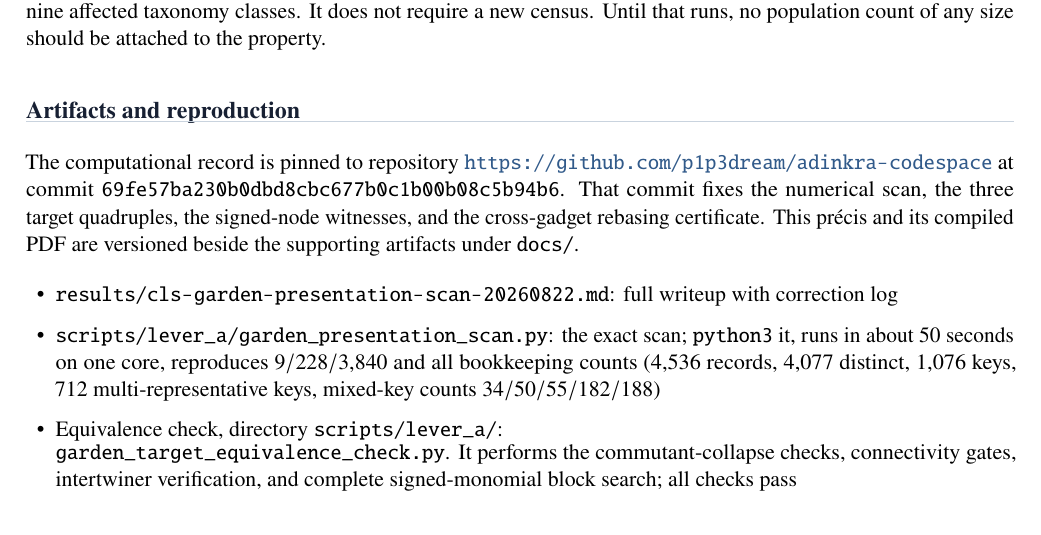
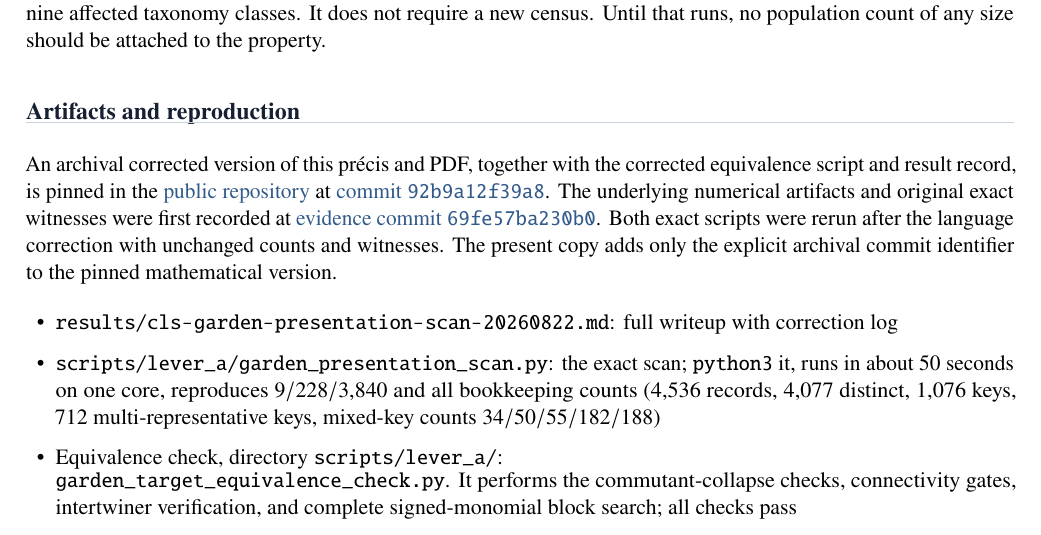
Before and after one commit to p1p3dream/adinkra-codespace, a LaTeX document (docs/cls-garden-presentation-equivalence-precis-for-gates.tex): part of page 4 of 4, cut so that both start at the same text. Compiled offline with pdfLaTeX.

Commit message:
Pin corrected CLS precis provenance

```diff
--- a/docs/cls-garden-presentation-equivalence-precis-for-gates.tex
+++ b/docs/cls-garden-presentation-equivalence-precis-for-gates.tex
@@ -320,12 +320,17 @@ count of any size should be attached to the property.
 
 \section{Artifacts and reproduction}
 
-The computational record is pinned to repository
-\url{https://github.com/p1p3dream/adinkra-codespace} at commit
-\pathcode{69fe57ba230b0dbd8cbc677b0c1b00b08c5b94b6}.  That commit fixes the
-numerical scan, the three target quadruples, the signed-node witnesses, and
-the cross-gadget rebasing certificate.  This pr\'ecis and its compiled PDF are
-versioned beside the supporting artifacts under \pathcode{docs/}.
+An archival corrected version of this pr\'ecis and PDF, together with the
+corrected equivalence script and result record, is pinned in the
+\href{https://github.com/p1p3dream/adinkra-codespace}{public repository} at
+\href{https://github.com/p1p3dream/adinkra-codespace/commit/92b9a12f39a81e8c939cfc97ae43d7600c0f1366}{commit \texttt{92b9a12f39a8}}.
+The underlying numerical artifacts and original exact witnesses were first
+recorded at
+\href{https://github.com/p1p3dream/adinkra-codespace/commit/69fe57ba230b0dbd8cbc677b0c1b00b08c5b94b6}{evidence commit \texttt{69fe57ba230b0}}.
+Both exact scripts were
+rerun after the language correction with unchanged counts and witnesses.  The
+present copy adds only the explicit archival commit identifier to the pinned
+mathematical version.
 
 \begin{itemize}
   \item \pathcode{results/cls-garden-presentation-scan-20260822.md}:
```
Also changed, not shown: docs/cls-garden-presentation-equivalence-precis-for-gates.pdf.
